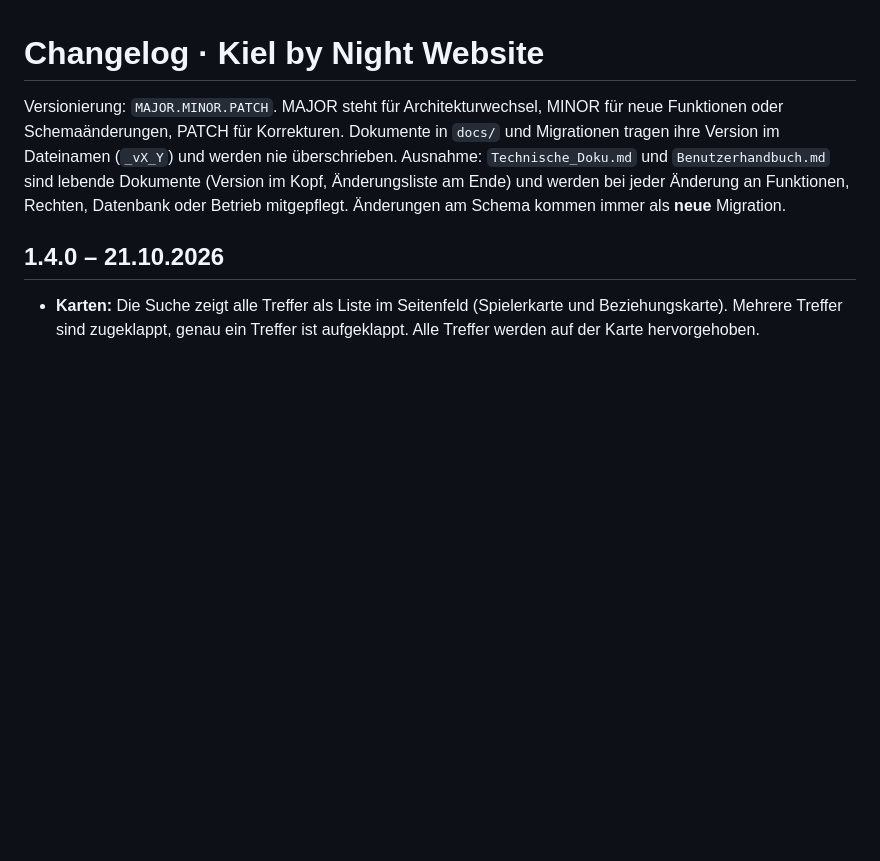
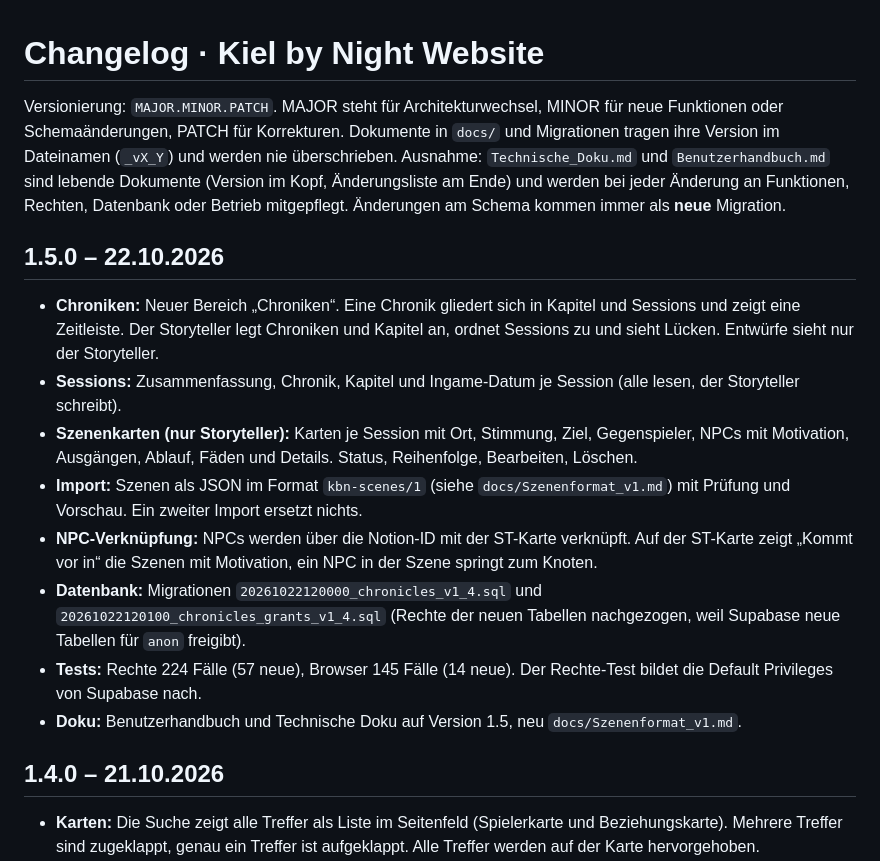
Before and after one commit to LuciusGR/kiel-by-night, a Markdown page: CHANGELOG.md, the part around the change. Rendered like a GitHub page; blank space fills up the shorter version.

Commit message:
Changelog 1.5.0: Chroniken und Szenenkarten
Added new features in version 1.5.0 including Chronicles, Sessions, Scene Cards, and NPC linking. Updated documentation and migration files.

```diff
--- a/CHANGELOG.md
+++ b/CHANGELOG.md
@@ -2,6 +2,16 @@
 
 Versionierung: `MAJOR.MINOR.PATCH`. MAJOR steht für Architekturwechsel, MINOR für neue Funktionen oder Schemaänderungen, PATCH für Korrekturen.
 Dokumente in `docs/` und Migrationen tragen ihre Version im Dateinamen (`_vX_Y`) und werden nie überschrieben. Ausnahme: `Technische_Doku.md` und `Benutzerhandbuch.md` sind lebende Dokumente (Version im Kopf, Änderungsliste am Ende) und werden bei jeder Änderung an Funktionen, Rechten, Datenbank oder Betrieb mitgepflegt. Änderungen am Schema kommen immer als **neue** Migration.
+
+## 1.5.0 – 22.10.2026
+- **Chroniken:** Neuer Bereich „Chroniken“. Eine Chronik gliedert sich in Kapitel und Sessions und zeigt eine Zeitleiste. Der Storyteller legt Chroniken und Kapitel an, ordnet Sessions zu und sieht Lücken. Entwürfe sieht nur der Storyteller.
+- **Sessions:** Zusammenfassung, Chronik, Kapitel und Ingame-Datum je Session (alle lesen, der Storyteller schreibt).
+- **Szenenkarten (nur Storyteller):** Karten je Session mit Ort, Stimmung, Ziel, Gegenspieler, NPCs mit Motivation, Ausgängen, Ablauf, Fäden und Details. Status, Reihenfolge, Bearbeiten, Löschen.
+- **Import:** Szenen als JSON im Format `kbn-scenes/1` (siehe `docs/Szenenformat_v1.md`) mit Prüfung und Vorschau. Ein zweiter Import ersetzt nichts.
+- **NPC-Verknüpfung:** NPCs werden über die Notion-ID mit der ST-Karte verknüpft. Auf der ST-Karte zeigt „Kommt vor in“ die Szenen mit Motivation, ein NPC in der Szene springt zum Knoten.
+- **Datenbank:** Migrationen `20261022120000_chronicles_v1_4.sql` und `20261022120100_chronicles_grants_v1_4.sql` (Rechte der neuen Tabellen nachgezogen, weil Supabase neue Tabellen für `anon` freigibt).
+- **Tests:** Rechte 224 Fälle (57 neue), Browser 145 Fälle (14 neue). Der Rechte-Test bildet die Default Privileges von Supabase nach.
+- **Doku:** Benutzerhandbuch und Technische Doku auf Version 1.5, neu `docs/Szenenformat_v1.md`.
 
 ## 1.4.0 – 21.10.2026
 - **Karten:** Die Suche zeigt alle Treffer als Liste im Seitenfeld (Spielerkarte und Beziehungskarte). Mehrere Treffer sind zugeklappt, genau ein Treffer ist aufgeklappt. Alle Treffer werden auf der Karte hervorgehoben.
```
